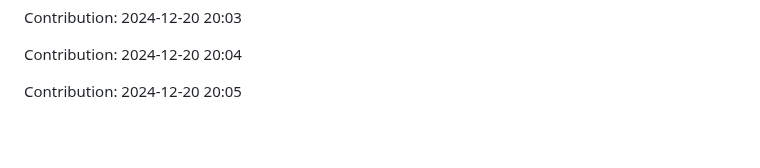
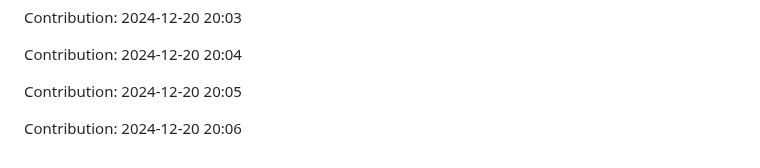
Before and after one commit to enbtram/Fitness-App, a Markdown page: README.md, the part around the change. Drawn GitHub-style; blank space fills up the shorter version.

Commit message:
"Contribution: 2024-12-20 20:06"

```diff
--- a/README.md
+++ b/README.md
@@ -541,3 +541,5 @@ Contribution: 2024-12-20 20:03
 Contribution: 2024-12-20 20:04
 
 Contribution: 2024-12-20 20:05
+
+Contribution: 2024-12-20 20:06
```
